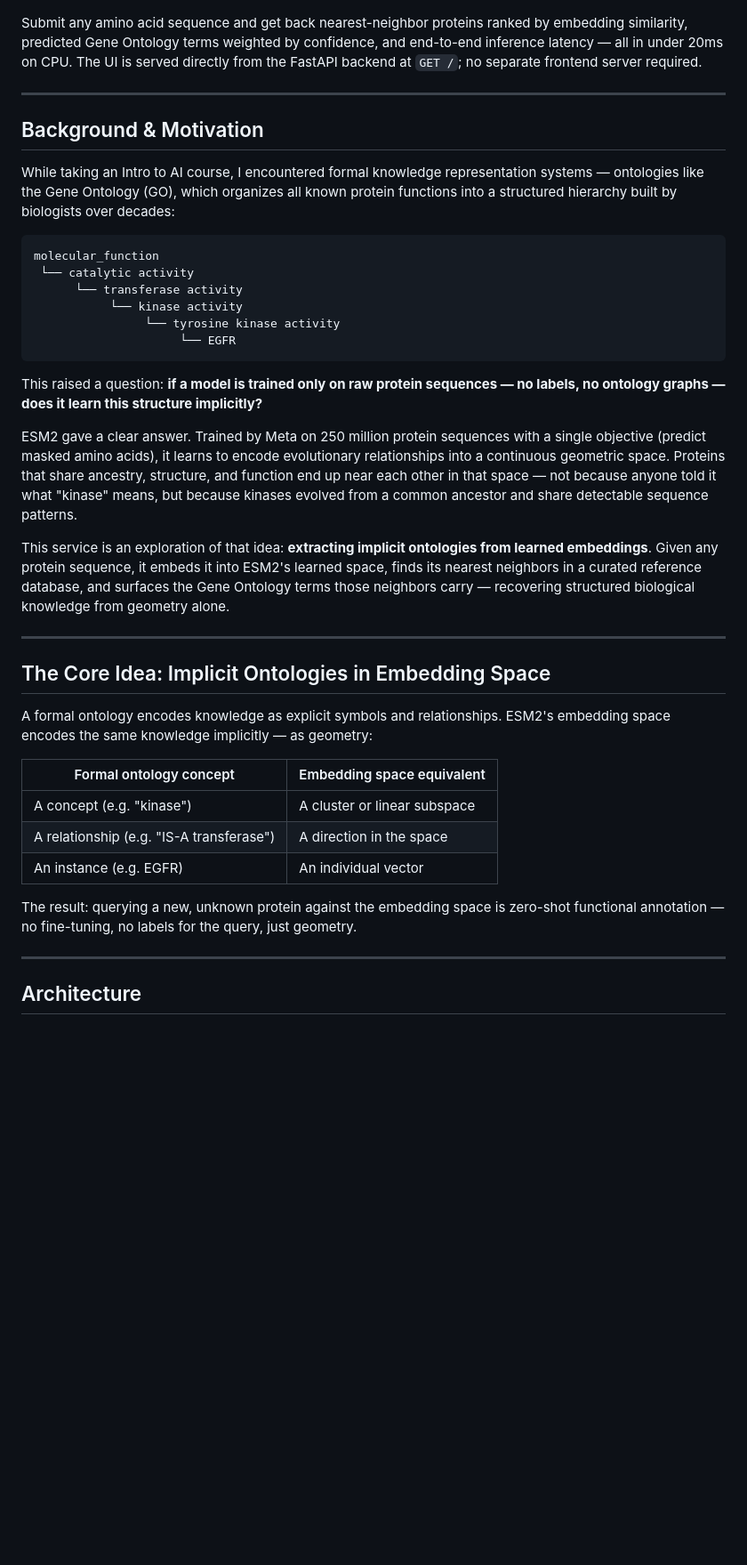
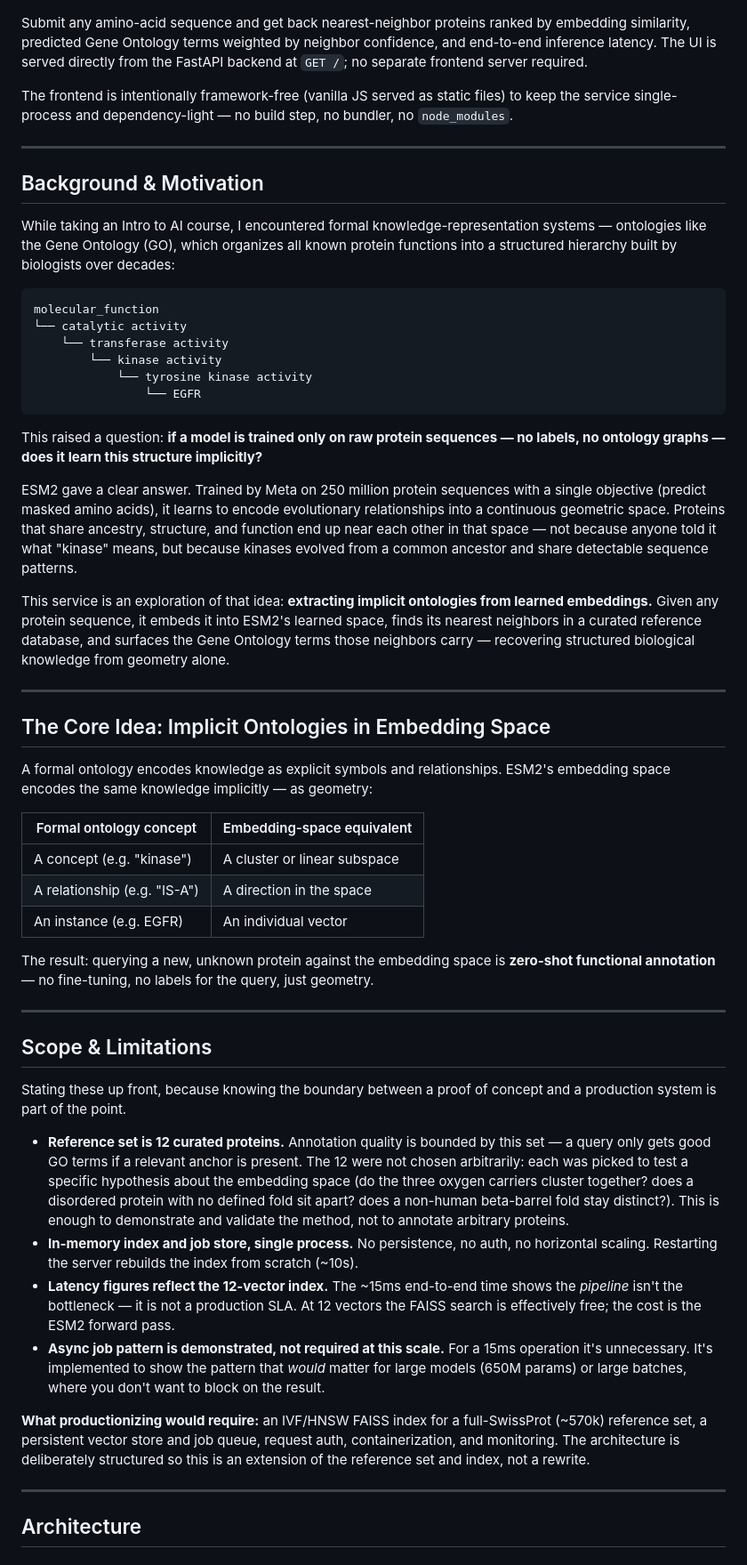
Before and after one commit to djokerdude/esm2-inference-service, a Markdown page: README.md, the part around one of its changes. Shown at 89% size. GitHub-like rendering; blank space fills up the shorter version.

````diff
--- a/README.md
+++ b/README.md
@@ -8,28 +12,30 @@ A production-ready protein sequence embedding, similarity search, and functional
 
 ![ESM2 Protein Annotation UI](docs/ui_screenshot.png)
 
-Submit any amino acid sequence and get back nearest-neighbor proteins ranked by embedding similarity, predicted Gene Ontology terms weighted by confidence, and end-to-end inference latency — all in under 20ms on CPU. The UI is served directly from the FastAPI backend at `GET /`; no separate frontend server required.
+Submit any amino-acid sequence and get back nearest-neighbor proteins ranked by embedding similarity, predicted Gene Ontology terms weighted by neighbor confidence, and end-to-end inference latency. The UI is served directly from the FastAPI backend at `GET /`; no separate frontend server required.
+
+The frontend is intentionally framework-free (vanilla JS served as static files) to keep the service single-process and dependency-light — no build step, no bundler, no `node_modules`.
 
 ---
 
 ## Background & Motivation
 
-While taking an Intro to AI course, I encountered formal knowledge representation systems — ontologies like the Gene Ontology (GO), which organizes all known protein functions into a structured hierarchy built by biologists over decades:
+While taking an Intro to AI course, I encountered formal knowledge-representation systems — ontologies like the Gene Ontology (GO), which organizes all known protein functions into a structured hierarchy built by biologists over decades:
 
 ```
 molecular_function
- └── catalytic activity
-      └── transferase activity
-           └── kinase activity
-                └── tyrosine kinase activity
-                     └── EGFR
+└── catalytic activity
+    └── transferase activity
+        └── kinase activity
+            └── tyrosine kinase activity
+                └── EGFR
 ```
 
 This raised a question: **if a model is trained only on raw protein sequences — no labels, no ontology graphs — does it learn this structure implicitly?**
 
 ESM2 gave a clear answer. Trained by Meta on 250 million protein sequences with a single objective (predict masked amino acids), it learns to encode evolutionary relationships into a continuous geometric space. Proteins that share ancestry, structure, and function end up near each other in that space — not because anyone told it what "kinase" means, but because kinases evolved from a common ancestor and share detectable sequence patterns.
 
-This service is an exploration of that idea: **extracting implicit ontologies from learned embeddings**. Given any protein sequence, it embeds it into ESM2's learned space, finds its nearest neighbors in a curated reference database, and surfaces the Gene Ontology terms those neighbors carry — recovering structured biological knowledge from geometry alone.
+This service is an exploration of that idea: **extracting implicit ontologies from learned embeddings.** Given any protein sequence, it embeds it into ESM2's learned space, finds its nearest neighbors in a curated reference database, and surfaces the Gene Ontology terms those neighbors carry — recovering structured biological knowledge from geometry alone.
 
 ---
 
@@ -37,13 +43,26 @@ This service is an exploration of that idea: **extracting implicit ontologies fr
 
 A formal ontology encodes knowledge as explicit symbols and relationships. ESM2's embedding space encodes the same knowledge implicitly — as geometry:
 
-| Formal ontology concept | Embedding space equivalent |
-|---|---|
-| A concept (e.g. "kinase") | A cluster or linear subspace |
-| A relationship (e.g. "IS-A transferase") | A direction in the space |
-| An instance (e.g. EGFR) | An individual vector |
+| Formal ontology concept        | Embedding-space equivalent      |
+| ------------------------------ | -------------------------------- |
+| A concept (e.g. "kinase")      | A cluster or linear subspace    |
+| A relationship (e.g. "IS-A")   | A direction in the space        |
+| An instance (e.g. EGFR)        | An individual vector            |
 
-The result: querying a new, unknown protein against the embedding space is zero-shot functional annotation — no fine-tuning, no labels for the query, just geometry.
+The result: querying a new, unknown protein against the embedding space is **zero-shot functional annotation** — no fine-tuning, no labels for the query, just geometry.
+
+---
+
+## Scope & Limitations
+
+Stating these up front, because knowing the boundary between a proof of concept and a production system is part of the point.
+
+- **Reference set is 12 curated proteins.** Annotation quality is bounded by this set — a query only gets good GO terms if a relevant anchor is present. The 12 were not chosen arbitrarily: each was picked to test a specific hypothesis about the embedding space (do the three oxygen carriers cluster together? does a disordered protein with no defined fold sit apart? does a non-human beta-barrel fold stay distinct?). This is enough to demonstrate and validate the method, not to annotate arbitrary proteins.
+- **In-memory index and job store, single process.** No persistence, no auth, no horizontal scaling. Restarting the server rebuilds the index from scratch (~10s).
+- **Latency figures reflect the 12-vector index.** The ~15ms end-to-end time shows the *pipeline* isn't the bottleneck — it is not a production SLA. At 12 vectors the FAISS search is effectively free; the cost is the ESM2 forward pass.
+- **Async job pattern is demonstrated, not required at this scale.** For a 15ms operation it's unnecessary. It's implemented to show the pattern that *would* matter for large models (650M params) or large batches, where you don't want to block on the result.
+
+**What productionizing would require:** an IVF/HNSW FAISS index for a full-SwissProt (~570k) reference set, a persistent vector store and job queue, request auth, containerization, and monitoring. The architecture is deliberately structured so this is an extension of the reference set and index, not a rewrite.
 
 ---
 
````
Also changed, not shown: other parts of README.md (+99 -75 lines).
